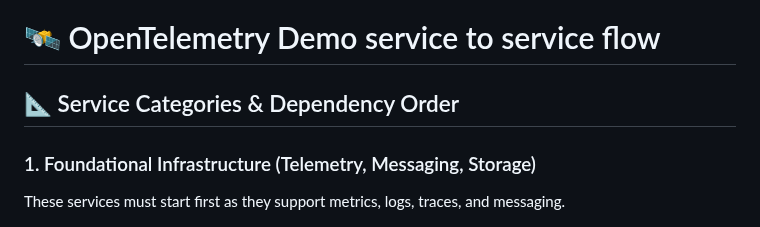
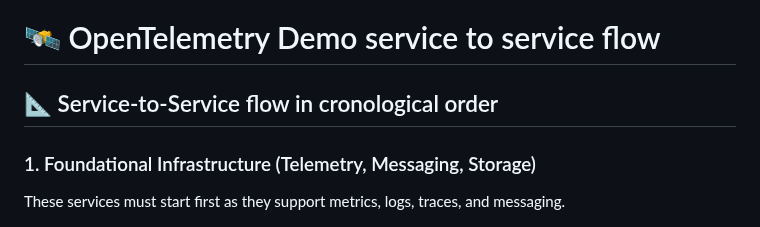
Before and after one commit to akhil27051999/Open-Telemetry-Project, a Markdown page: Section-02/service-to-service-flow.md, the part around the change. GitHub-like rendering.

```diff
--- a/Section-02/service-to-service-flow.md
+++ b/Section-02/service-to-service-flow.md
@@ -1,6 +1,6 @@
 # 🛰️ OpenTelemetry Demo service to service flow
 
-## 📐 Service Categories & Dependency Order
+## 📐 Service-to-Service flow in cronological order
 
 ### 1. Foundational Infrastructure (Telemetry, Messaging, Storage)
 
```
